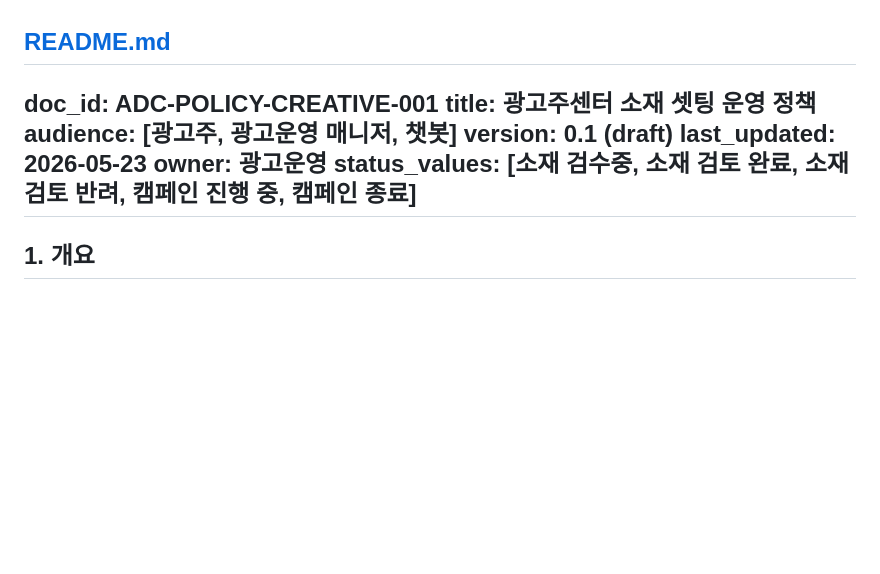
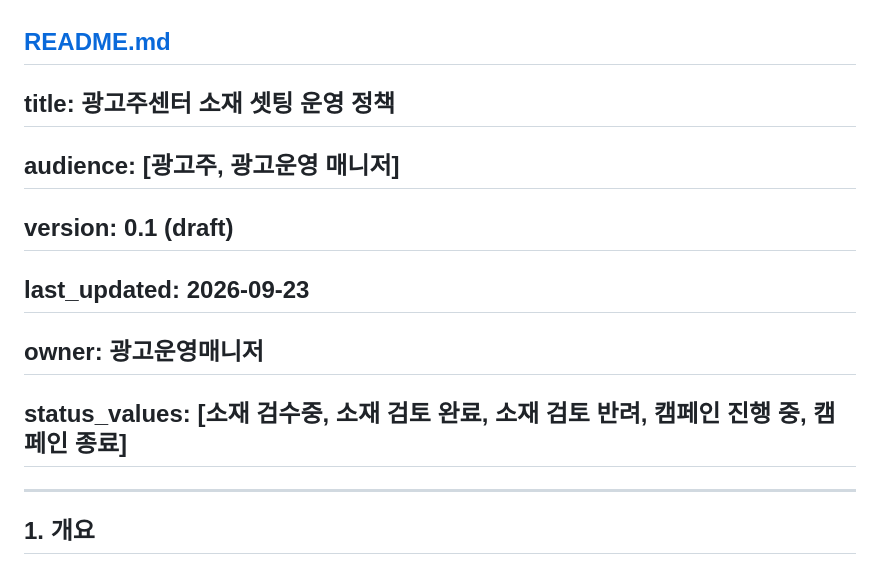
Before and after one commit to ahrangkeem-nemo/Nemo-ads, a Markdown page: README.md, the part around the change. Rendered like a GitHub page; blank space fills up the shorter version.

```diff
--- a/README.md
+++ b/README.md
@@ -1,12 +1,12 @@
 [README.md](https://github.com/user-attachments/files/32556820/README.md)
 ---
-doc_id: ADC-POLICY-CREATIVE-001
-title: 광고주센터 소재 셋팅 운영 정책
-audience: [광고주, 광고운영 매니저, 챗봇]
-version: 0.1 (draft)
-last_updated: 2026-05-23
-owner: 광고운영
-status_values: [소재 검수중, 소재 검토 완료, 소재 검토 반려, 캠페인 진행 중, 캠페인 종료]
+
+## title: 광고주센터 소재 셋팅 운영 정책
+## audience: [광고주, 광고운영 매니저]
+## version: 0.1 (draft)
+## last_updated: 2026-09-23
+## owner: 광고운영매니저
+## status_values: [소재 검수중, 소재 검토 완료, 소재 검토 반려, 캠페인 진행 중, 캠페인 종료]
 ---
 
 ## 1. 개요
```
